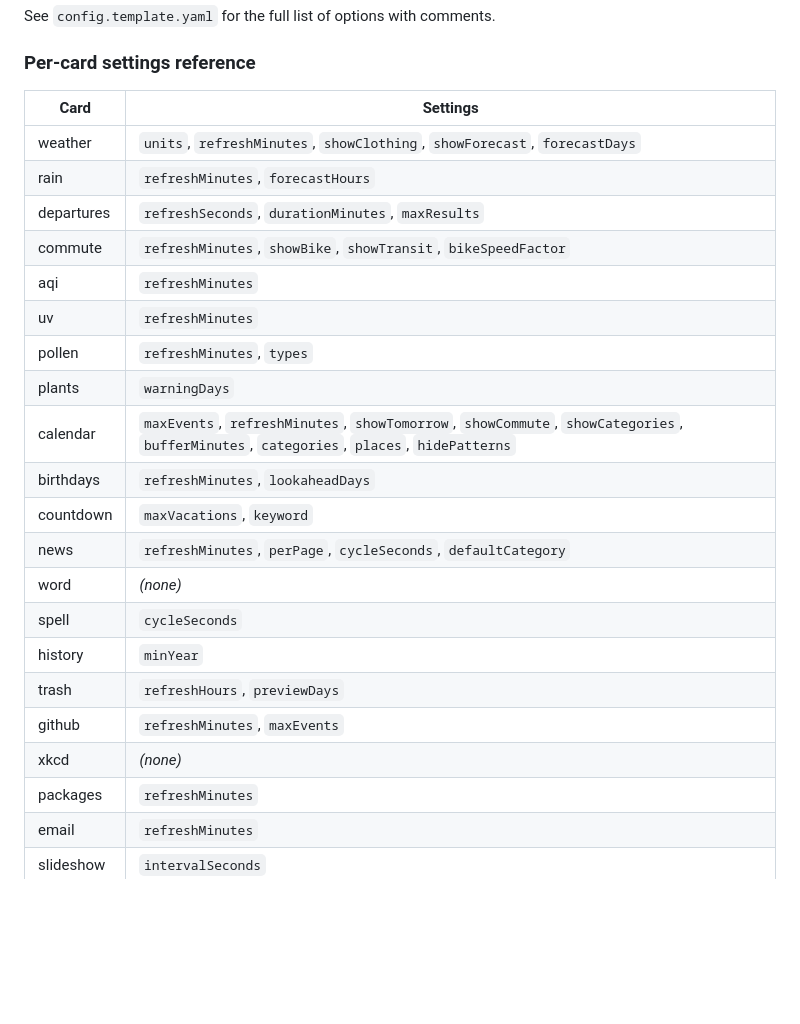
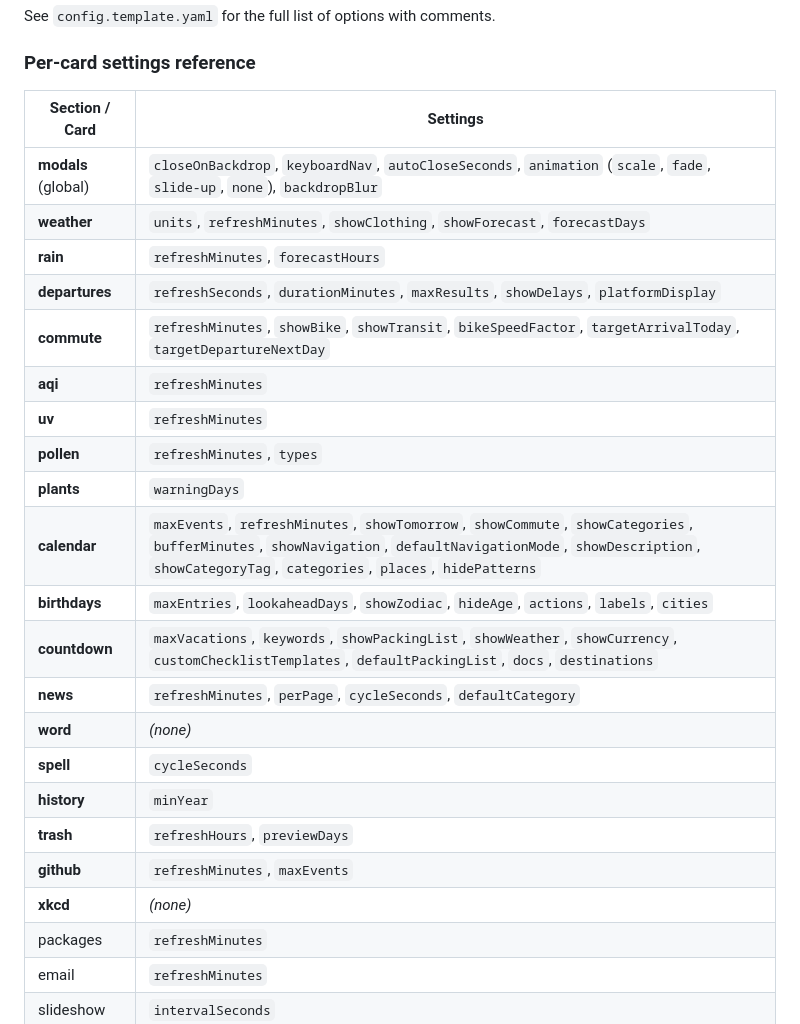
Before and after one commit to itsFelixH/homeboard, a Markdown page: README.md, the part around the change. Drawn GitHub-style; blank space fills up the shorter version.

Commit message:
docs(readme): document modal settings and per-card config options

```diff
--- a/README.md
+++ b/README.md
@@ -178,26 +178,27 @@ See `config.template.yaml` for the full list of options with comments.
 
 ### Per-card settings reference
 
-| Card | Settings |
-|------|----------|
-| weather | `units`, `refreshMinutes`, `showClothing`, `showForecast`, `forecastDays` |
-| rain | `refreshMinutes`, `forecastHours` |
-| departures | `refreshSeconds`, `durationMinutes`, `maxResults` |
-| commute | `refreshMinutes`, `showBike`, `showTransit`, `bikeSpeedFactor` |
-| aqi | `refreshMinutes` |
-| uv | `refreshMinutes` |
-| pollen | `refreshMinutes`, `types` |
-| plants | `warningDays` |
-| calendar | `maxEvents`, `refreshMinutes`, `showTomorrow`, `showCommute`, `showCategories`, `bufferMinutes`, `categories`, `places`, `hidePatterns` |
-| birthdays | `refreshMinutes`, `lookaheadDays` |
-| countdown | `maxVacations`, `keyword` |
-| news | `refreshMinutes`, `perPage`, `cycleSeconds`, `defaultCategory` |
-| word | *(none)* |
-| spell | `cycleSeconds` |
-| history | `minYear` |
-| trash | `refreshHours`, `previewDays` |
-| github | `refreshMinutes`, `maxEvents` |
-| xkcd | *(none)* |
+| Section / Card | Settings |
+|----------------|----------|
+| **modals** (global) | `closeOnBackdrop`, `keyboardNav`, `autoCloseSeconds`, `animation` (`scale`, `fade`, `slide-up`, `none`), `backdropBlur` |
+| **weather** | `units`, `refreshMinutes`, `showClothing`, `showForecast`, `forecastDays` |
+| **rain** | `refreshMinutes`, `forecastHours` |
+| **departures** | `refreshSeconds`, `durationMinutes`, `maxResults`, `showDelays`, `platformDisplay` |
+| **commute** | `refreshMinutes`, `showBike`, `showTransit`, `bikeSpeedFactor`, `targetArrivalToday`, `targetDepartureNextDay` |
+| **aqi** | `refreshMinutes` |
+| **uv** | `refreshMinutes` |
+| **pollen** | `refreshMinutes`, `types` |
+| **plants** | `warningDays` |
+| **calendar** | `maxEvents`, `refreshMinutes`, `showTomorrow`, `showCommute`, `showCategories`, `bufferMinutes`, `showNavigation`, `defaultNavigationMode`, `showDescription`, `showCategoryTag`, `categories`, `places`, `hidePatterns` |
+| **birthdays** | `maxEntries`, `lookaheadDays`, `showZodiac`, `hideAge`, `actions`, `labels`, `cities` |
+| **countdown** | `maxVacations`, `keywords`, `showPackingList`, `showWeather`, `showCurrency`, `customChecklistTemplates`, `defaultPackingList`, `docs`, `destinations` |
+| **news** | `refreshMinutes`, `perPage`, `cycleSeconds`, `defaultCategory` |
+| **word** | *(none)* |
+| **spell** | `cycleSeconds` |
+| **history** | `minYear` |
+| **trash** | `refreshHours`, `previewDays` |
+| **github** | `refreshMinutes`, `maxEvents` |
+| **xkcd** | *(none)* |
 | packages | `refreshMinutes` |
 | email | `refreshMinutes` |
 | slideshow | `intervalSeconds` |
```
